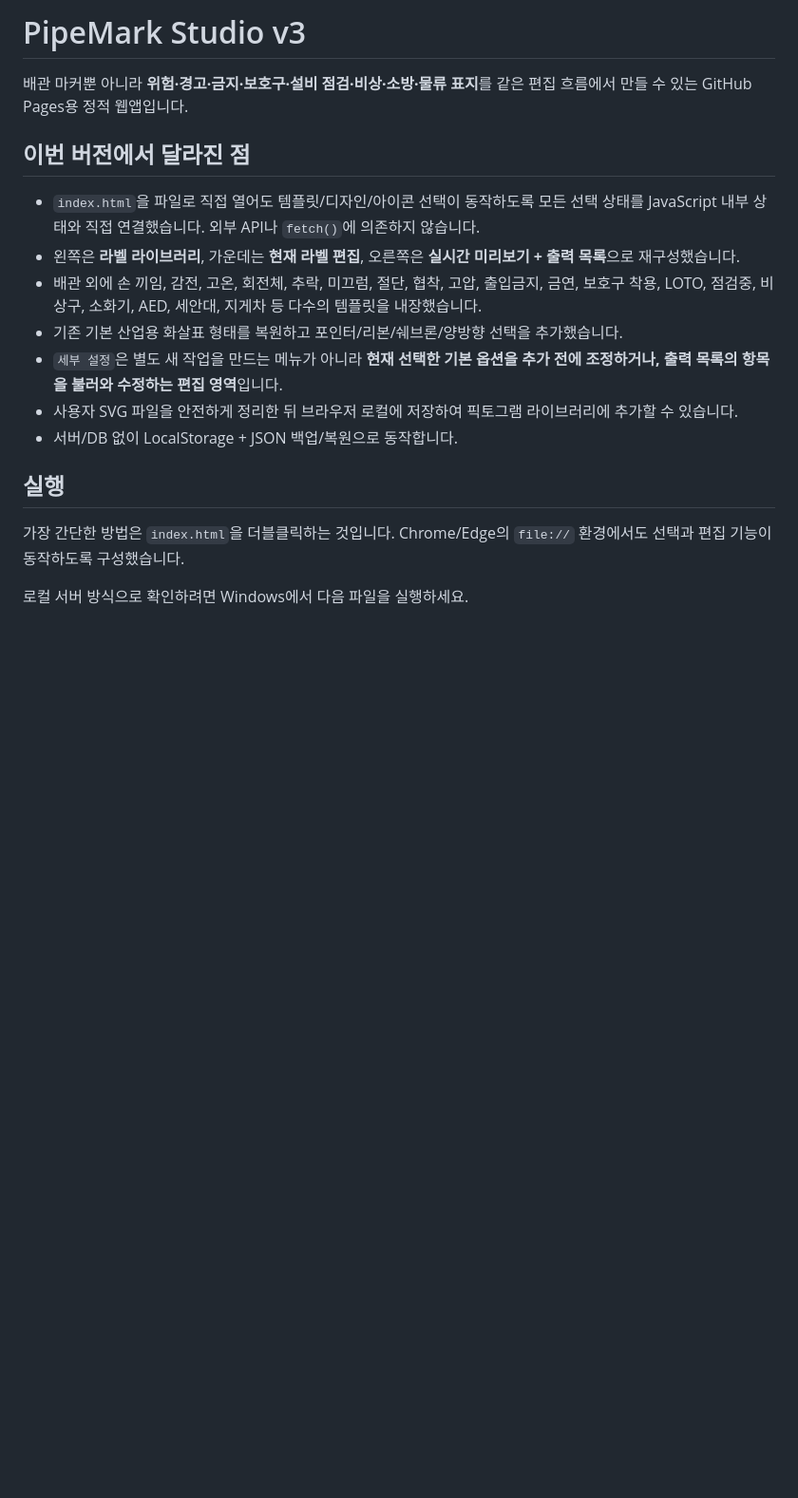
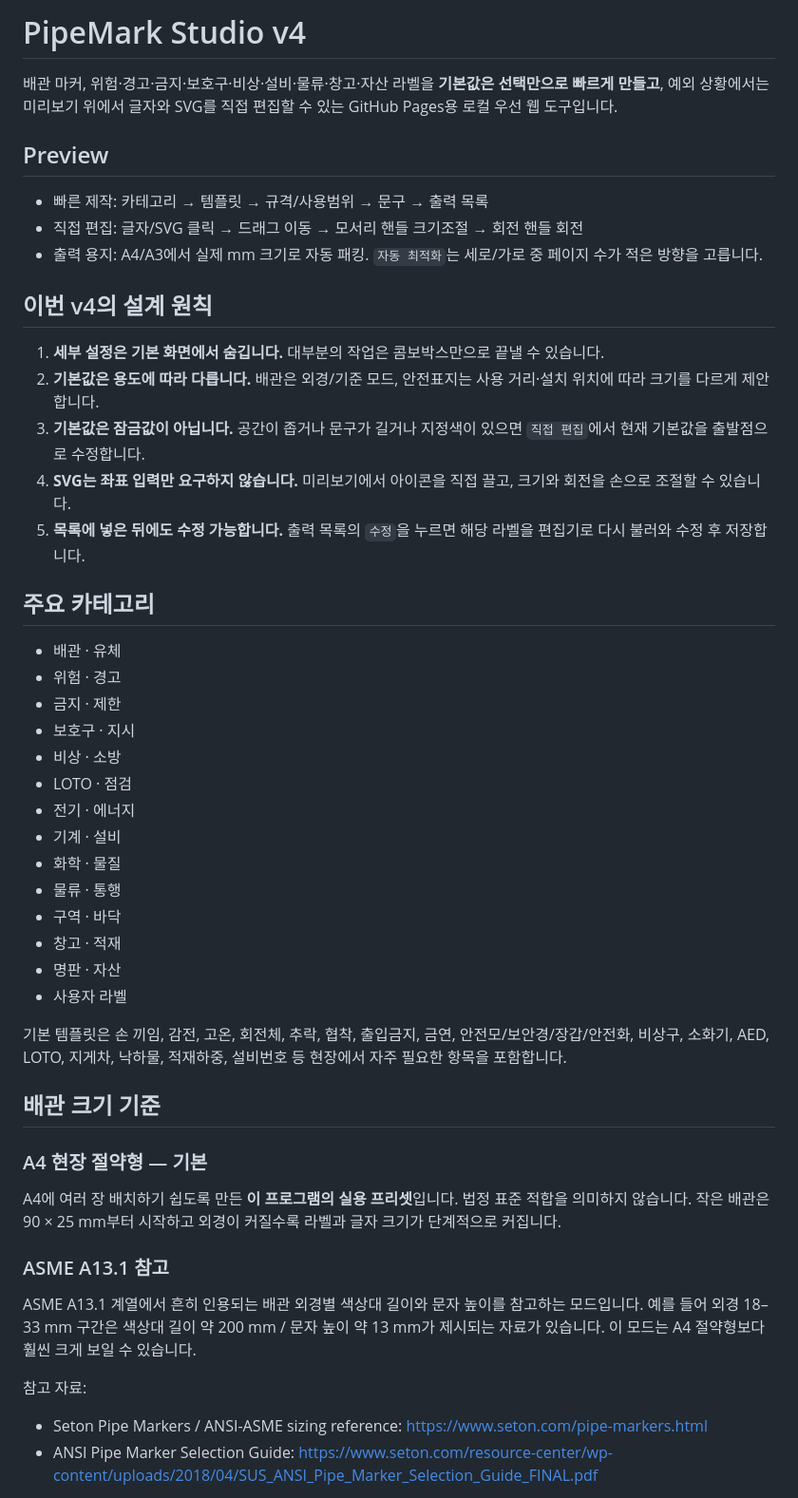
Before and after one commit to ko9ma7/pipemark-studio, a Markdown page: README.md, the part around one of its changes. Shown at 95% size. Drawn GitHub-style; blank space fills up the shorter version.

```diff
--- a/README.md
+++ b/README.md
@@ -1,19 +1,51 @@
-# PipeMark Studio v3
+# PipeMark Studio v4
 
-배관 마커뿐 아니라 **위험·경고·금지·보호구·설비 점검·비상·소방·물류 표지**를 같은 편집 흐름에서 만들 수 있는 GitHub Pages용 정적 웹앱입니다.
+배관 마커, 위험·경고·금지·보호구·비상·설비·물류·창고·자산 라벨을 **기본값은 선택만으로 빠르게 만들고**, 예외 상황에서는 미리보기 위에서 글자와 SVG를 직접 편집할 수 있는 GitHub Pages용 로컬 우선 웹 도구입니다.
 
-## 이번 버전에서 달라진 점
+## Preview
 
-- `index.html`을 파일로 직접 열어도 템플릿/디자인/아이콘 선택이 동작하도록 모든 선택 상태를 JavaScript 내부 상태와 직접 연결했습니다. 외부 API나 `fetch()`에 의존하지 않습니다.
-- 왼쪽은 **라벨 라이브러리**, 가운데는 **현재 라벨 편집**, 오른쪽은 **실시간 미리보기 + 출력 목록**으로 재구성했습니다.
-- 배관 외에 손 끼임, 감전, 고온, 회전체, 추락, 미끄럼, 절단, 협착, 고압, 출입금지, 금연, 보호구 착용, LOTO, 점검중, 비상구, 소화기, AED, 세안대, 지게차 등 다수의 템플릿을 내장했습니다.
-- 기존 기본 산업용 화살표 형태를 복원하고 포인터/리본/쉐브론/양방향 선택을 추가했습니다.
-- `세부 설정`은 별도 새 작업을 만드는 메뉴가 아니라 **현재 선택한 기본 옵션을 추가 전에 조정하거나, 출력 목록의 항목을 불러와 수정하는 편집 영역**입니다.
-- 사용자 SVG 파일을 안전하게 정리한 뒤 브라우저 로컬에 저장하여 픽토그램 라이브러리에 추가할 수 있습니다.
-- 서버/DB 없이 LocalStorage + JSON 백업/복원으로 동작합니다.
+- 빠른 제작: 카테고리 → 템플릿 → 규격/사용범위 → 문구 → 출력 목록
+- 직접 편집: 글자/SVG 클릭 → 드래그 이동 → 모서리 핸들 크기조절 → 회전 핸들 회전
+- 출력 용지: A4/A3에서 실제 mm 크기로 자동 패킹. `자동 최적화`는 세로/가로 중 페이지 수가 적은 방향을 고릅니다.
 
-## 실행
+## 이번 v4의 설계 원칙
 
-가장 간단한 방법은 `index.html`을 더블클릭하는 것입니다. Chrome/Edge의 `file://` 환경에서도 선택과 편집 기능이 동작하도록 구성했습니다.
+1. **세부 설정은 기본 화면에서 숨깁니다.** 대부분의 작업은 콤보박스만으로 끝낼 수 있습니다.
+2. **기본값은 용도에 따라 다릅니다.** 배관은 외경/기준 모드, 안전표지는 사용 거리·설치 위치에 따라 크기를 다르게 제안합니다.
+3. **기본값은 잠금값이 아닙니다.** 공간이 좁거나 문구가 길거나 지정색이 있으면 `직접 편집`에서 현재 기본값을 출발점으로 수정합니다.
+4. **SVG는 좌표 입력만 요구하지 않습니다.** 미리보기에서 아이콘을 직접 끌고, 크기와 회전을 손으로 조절할 수 있습니다.
+5. **목록에 넣은 뒤에도 수정 가능합니다.** 출력 목록의 `수정`을 누르면 해당 라벨을 편집기로 다시 불러와 수정 후 저장합니다.
 
-로컬 서버 방식으로 확인하려면 Windows에서 다음 파일을 실행하세요.
+## 주요 카테고리
+
+- 배관 · 유체
+- 위험 · 경고
+- 금지 · 제한
+- 보호구 · 지시
+- 비상 · 소방
+- LOTO · 점검
+- 전기 · 에너지
+- 기계 · 설비
+- 화학 · 물질
+- 물류 · 통행
+- 구역 · 바닥
+- 창고 · 적재
+- 명판 · 자산
+- 사용자 라벨
+
+기본 템플릿은 손 끼임, 감전, 고온, 회전체, 추락, 협착, 출입금지, 금연, 안전모/보안경/장갑/안전화, 비상구, 소화기, AED, LOTO, 지게차, 낙하물, 적재하중, 설비번호 등 현장에서 자주 필요한 항목을 포함합니다.
+
+## 배관 크기 기준
+
+### A4 현장 절약형 — 기본
+
+A4에 여러 장 배치하기 쉽도록 만든 **이 프로그램의 실용 프리셋**입니다. 법정 표준 적합을 의미하지 않습니다. 작은 배관은 90 × 25 mm부터 시작하고 외경이 커질수록 라벨과 글자 크기가 단계적으로 커집니다.
+
+### ASME A13.1 참고
+
+ASME A13.1 계열에서 흔히 인용되는 배관 외경별 색상대 길이와 문자 높이를 참고하는 모드입니다. 예를 들어 외경 18–33 mm 구간은 색상대 길이 약 200 mm / 문자 높이 약 13 mm가 제시되는 자료가 있습니다. 이 모드는 A4 절약형보다 훨씬 크게 보일 수 있습니다.
+
+참고 자료:
+- Seton Pipe Markers / ANSI-ASME sizing reference: https://www.seton.com/pipe-markers.html
+- ANSI Pipe Marker Selection Guide: https://www.seton.com/resource-center/wp-content/uploads/2018/04/SUS_ANSI_Pipe_Marker_Selection_Guide_FINAL.pdf
+
```
Also changed, not shown: other parts of README.md (+88 -87 lines), assets/app-preview-v4.png (added), assets/direct-edit-v4.png (added), assets/og-image.png, assets/print-layout-v4.png (added), assets/repository-social-preview.png, 10 other files.
